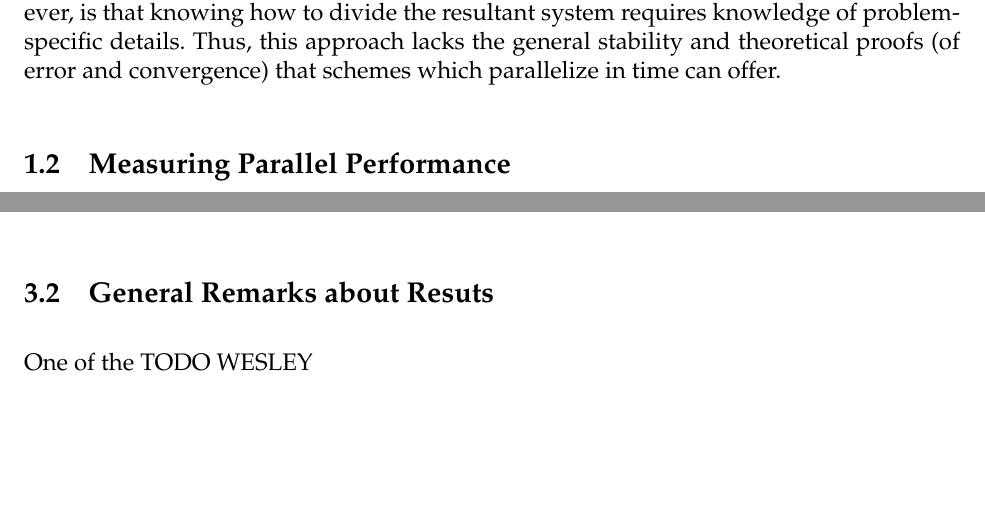
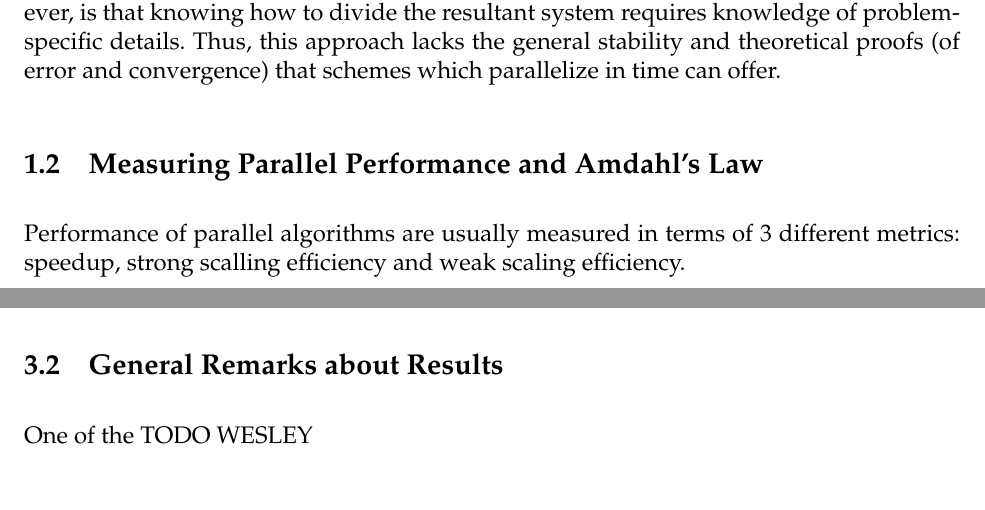
Before and after one commit to am205-project/parareal, a LaTeX paper (paper.tex): two parts of pages 4 and 7 of 12 before the commit and two parts of pages 4 and 8 of 12 after it, joined at a grey line, cut so that both start at the same text. Compiled offline with pdfLaTeX.

Commit message:
ready to parallelize the process of paper writing

```diff
--- a/paper.tex
+++ b/paper.tex
@@ -111,7 +111,9 @@ will often lead to greater speedups because there is no serial component. The ma
 general stability and theoretical proofs (of error and convergence) that schemes which parallelize in
 time can offer.
 
-\subsection{Measuring Parallel Performance}
+\subsection{Measuring Parallel Performance and Amdahl's Law}
+
+Performance of parallel algorithms are usually measured in terms of 3 different metrics: speedup, strong scalling efficiency and weak scaling efficiency.
 
 \section{Methodology}
 
@@ -216,7 +218,7 @@ systems. Because there were so many different versions and parameteres for the p
 
 \subsection{Expectations}
 TODO WESLEY
-\subsection{General Remarks about Resuts}
+\subsection{General Remarks about Results}
 One of the TODO WESLEY
 
 \subsection{Comparison to Serial with $g_{\textnormal{fine}}$ as a Forward Euler with
```
Also changed, not shown: 1 other file.
